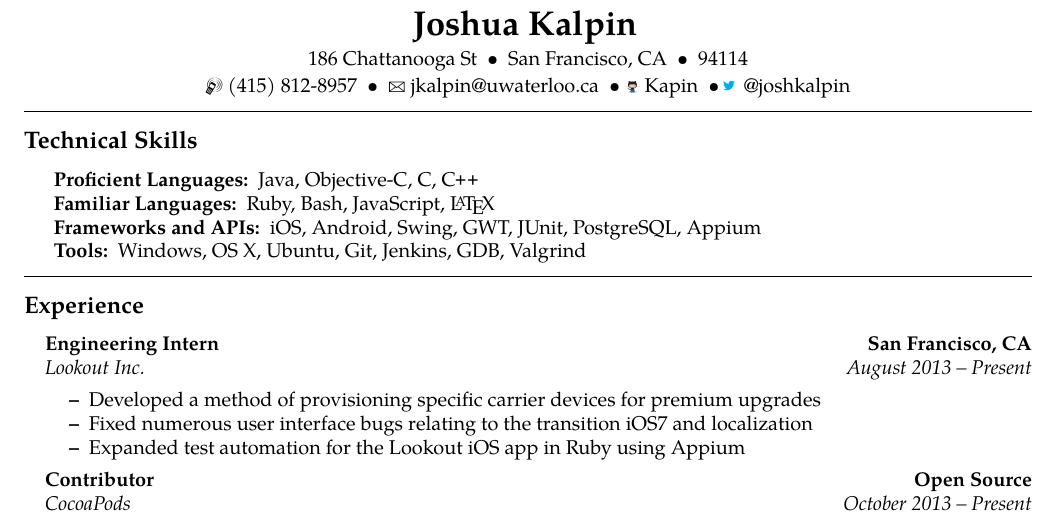
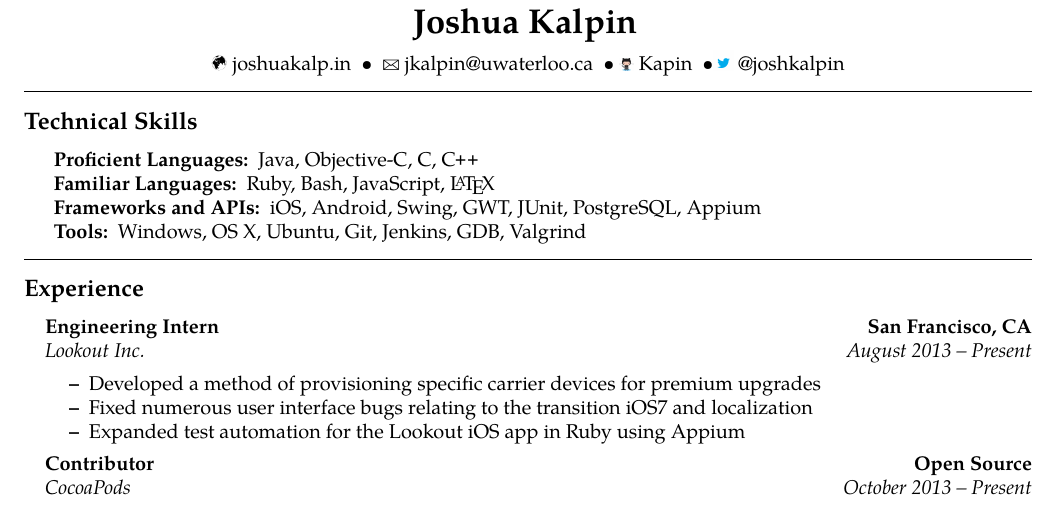
Before and after one commit to Kapin/Resume, a LaTeX CV (Resume.tex): part of the page, cut so that both start at the same text. Compiled offline with pdfLaTeX.

Commit message:
Remove unecessary contact info

```diff
--- a/Resume.tex
+++ b/Resume.tex
@@ -52,11 +52,7 @@
 {\LARGE \textbf{Joshua Kalpin}}
 \vspace{0.1cm}
 
-186 Chattanooga St\ \ \textbullet
-\ \ San Francisco, CA\ \ \textbullet
-\ \ 94114
-\\
-\Mobilefone \ (415) 812-8957 \ \textbullet
+\Mundus \ \href{http://joshuakalp.in}{joshuakalp.in} \ \textbullet
 \ \ \Letter \ \href{mailto:jkalpin@uwaterloo.ca}{jkalpin@uwaterloo.ca} \ \textbullet
 \ \includegraphics[height=6pt]{Octocat}
 \href{https://github.com/kapin}{Kapin} \ \textbullet
```
Also changed, not shown: Resume.pdf.
